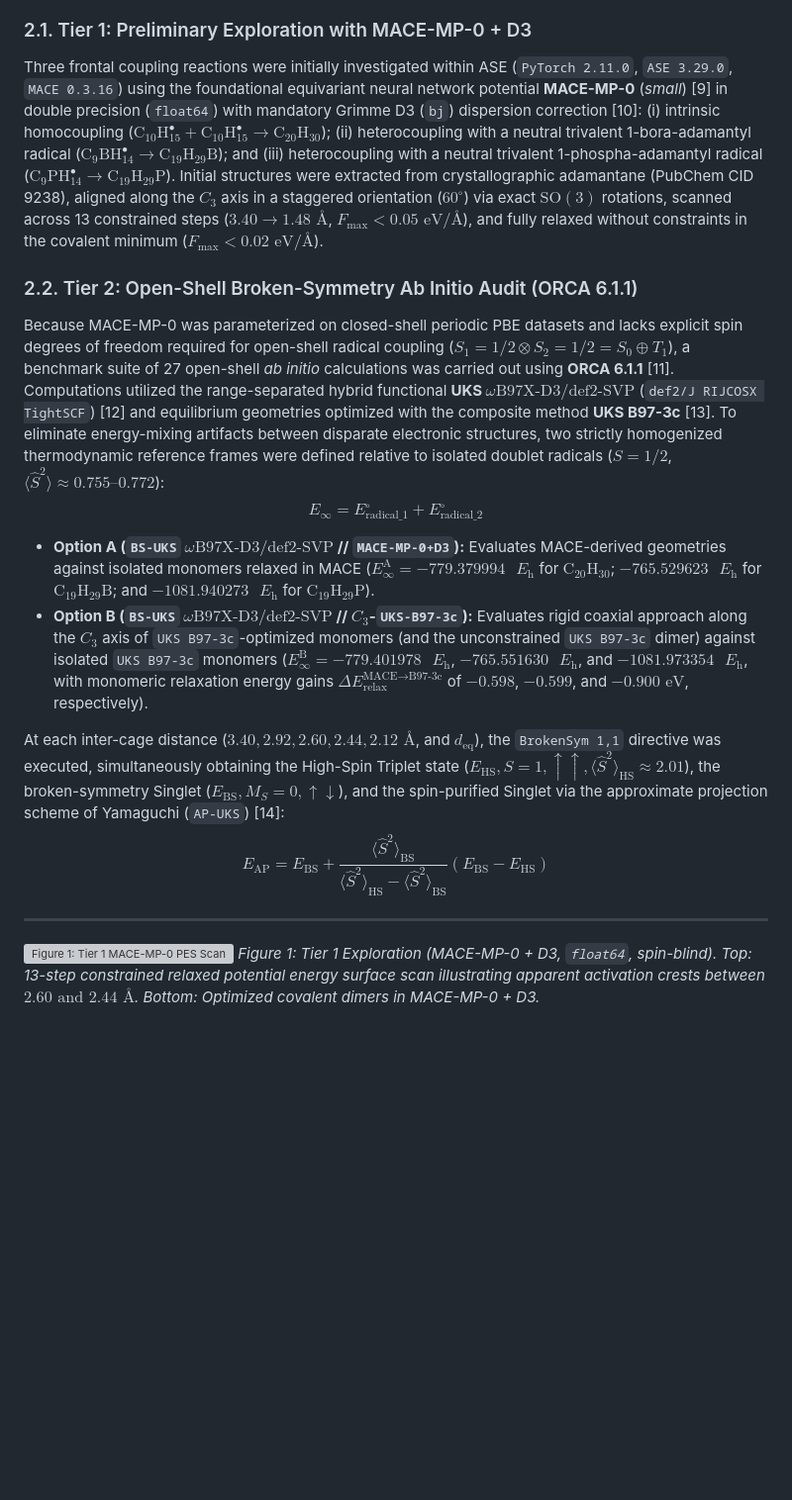
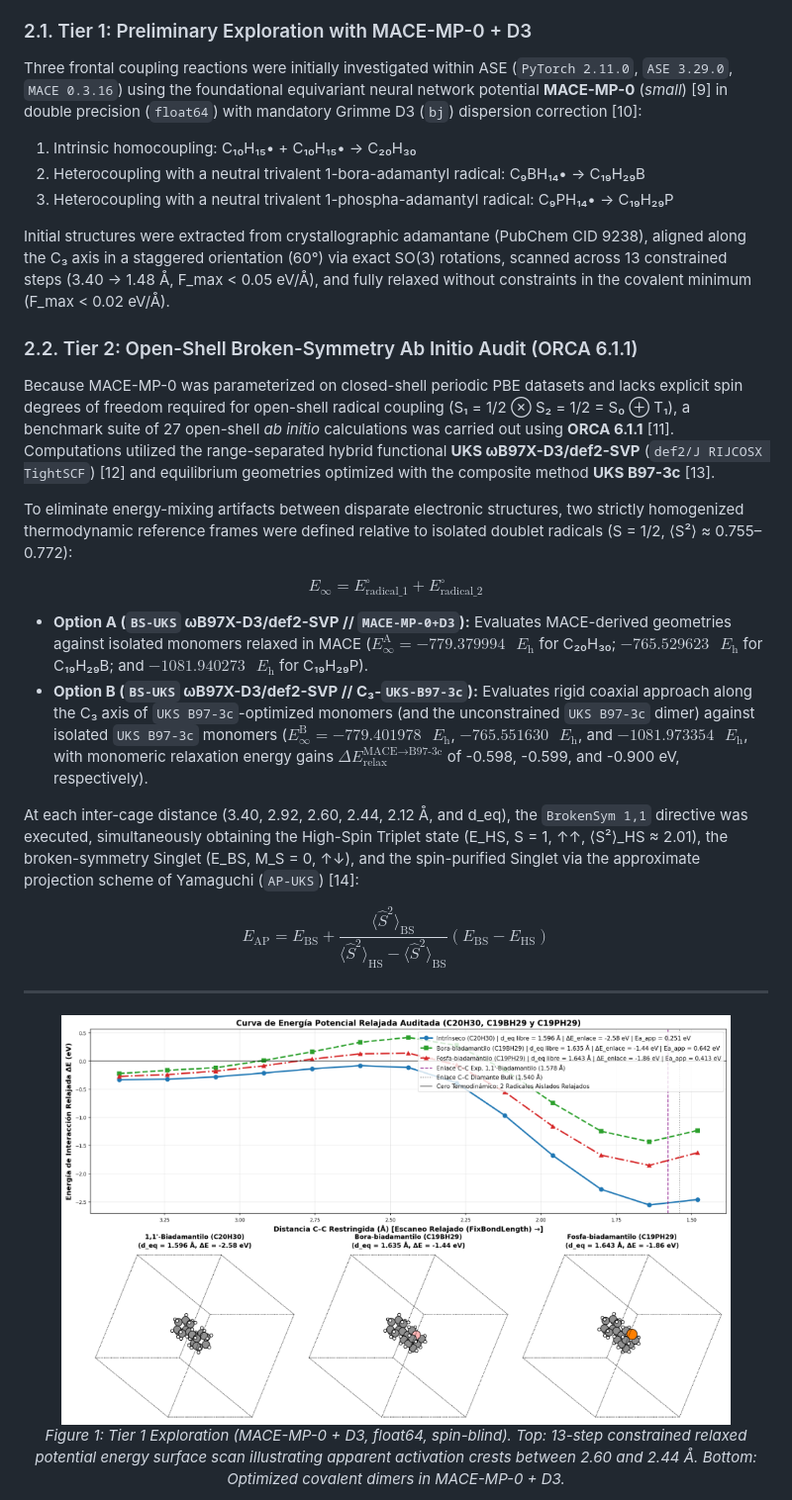
Before and after one commit to NocWoeder165/carbon-prions-audit, a Markdown page: manuscript/preprint_carbon_prions_EN.md, the part around one of its changes. Shown at 99% size. Drawn GitHub-style; blank space fills up the shorter version; grey boxes are pictures that could not be loaded.

```diff
--- a/manuscript/preprint_carbon_prions_EN.md
+++ b/manuscript/preprint_carbon_prions_EN.md
@@ -36,20 +36,32 @@ In structural biology, a prion protein functions as a conformational template, d
 To rigorously evaluate the elementary step of this hypothesis—isolated bimolecular dimerization in vacuum—and prevent artifacts arising from empirical potentials or spin-blind neural networks, we deployed a two-tier computational validation architecture:
 
 ### 2.1. Tier 1: Preliminary Exploration with MACE-MP-0 + D3
-Three frontal coupling reactions were initially investigated within ASE (`PyTorch 2.11.0`, `ASE 3.29.0`, `MACE 0.3.16`) using the foundational equivariant neural network potential **MACE-MP-0** (*small*) [9] in double precision (`float64`) with mandatory Grimme D3 (`bj`) dispersion correction [10]: (i) intrinsic homocoupling ($\text{C}_{10}\text{H}_{15}^\bullet + \text{C}_{10}\text{H}_{15}^\bullet \to \text{C}_{20}\text{H}_{30}$); (ii) heterocoupling with a neutral trivalent 1-bora-adamantyl radical ($\text{C}_9\text{BH}_{14}^\bullet \to \text{C}_{19}\text{H}_{29}\text{B}$); and (iii) heterocoupling with a neutral trivalent 1-phospha-adamantyl radical ($\text{C}_9\text{PH}_{14}^\bullet \to \text{C}_{19}\text{H}_{29}\text{P}$). Initial structures were extracted from crystallographic adamantane (PubChem CID 9238), aligned along the $C_3$ axis in a staggered orientation ($60^\circ$) via exact $\text{SO}(3)$ rotations, scanned across 13 constrained steps ($3.40 \to 1.48\text{ \AA}$, $F_{\text{max}} < 0.05\text{ eV/\AA}$), and fully relaxed without constraints in the covalent minimum ($F_{\text{max}} < 0.02\text{ eV/\AA}$).
+Three frontal coupling reactions were initially investigated within ASE (`PyTorch 2.11.0`, `ASE 3.29.0`, `MACE 0.3.16`) using the foundational equivariant neural network potential **MACE-MP-0** (*small*) [9] in double precision (`float64`) with mandatory Grimme D3 (`bj`) dispersion correction [10]:
+1. Intrinsic homocoupling: C₁₀H₁₅• + C₁₀H₁₅• → C₂₀H₃₀
+2. Heterocoupling with a neutral trivalent 1-bora-adamantyl radical: C₉BH₁₄• → C₁₉H₂₉B
+3. Heterocoupling with a neutral trivalent 1-phospha-adamantyl radical: C₉PH₁₄• → C₁₉H₂₉P
+
+Initial structures were extracted from crystallographic adamantane (PubChem CID 9238), aligned along the C₃ axis in a staggered orientation (60°) via exact SO(3) rotations, scanned across 13 constrained steps (3.40 → 1.48 Å, F_max < 0.05 eV/Å), and fully relaxed without constraints in the covalent minimum (F_max < 0.02 eV/Å).
 
 ### 2.2. Tier 2: Open-Shell Broken-Symmetry Ab Initio Audit (ORCA 6.1.1)
-Because MACE-MP-0 was parameterized on closed-shell periodic PBE datasets and lacks explicit spin degrees of freedom required for open-shell radical coupling ($S_1 = 1/2 \otimes S_2 = 1/2 = S_0 \oplus T_1$), a benchmark suite of 27 open-shell *ab initio* calculations was carried out using **ORCA 6.1.1** [11]. Computations utilized the range-separated hybrid functional **UKS $\omega\text{B97X-D3/def2-SVP}$** (`def2/J RIJCOSX TightSCF`) [12] and equilibrium geometries optimized with the composite method **UKS B97-3c** [13]. To eliminate energy-mixing artifacts between disparate electronic structures, two strictly homogenized thermodynamic reference frames were defined relative to isolated doublet radicals ($S=1/2$, $\langle \hat{S}^2 \rangle \approx 0.755\text{–}0.772$):
+Because MACE-MP-0 was parameterized on closed-shell periodic PBE datasets and lacks explicit spin degrees of freedom required for open-shell radical coupling (S₁ = 1/2 ⊗ S₂ = 1/2 = S₀ ⊕ T₁), a benchmark suite of 27 open-shell *ab initio* calculations was carried out using **ORCA 6.1.1** [11]. Computations utilized the range-separated hybrid functional **UKS ωB97X-D3/def2-SVP** (`def2/J RIJCOSX TightSCF`) [12] and equilibrium geometries optimized with the composite method **UKS B97-3c** [13].
+
+To eliminate energy-mixing artifacts between disparate electronic structures, two strictly homogenized thermodynamic reference frames were defined relative to isolated doublet radicals (S = 1/2, ⟨S²⟩ ≈ 0.755–0.772):
+
 $$E_\infty = E_{\text{radical\_1}}^\circ + E_{\text{radical\_2}}^\circ$$
 
-- **Option A (`BS-UKS` $\omega\text{B97X-D3/def2-SVP}$ // `MACE-MP-0+D3`):** Evaluates MACE-derived geometries against isolated monomers relaxed in MACE ($E_\infty^{\text{A}} = -779.379994\text{ }E_{\text{h}}$ for $\text{C}_{20}\text{H}_{30}$; $-765.529623\text{ }E_{\text{h}}$ for $\text{C}_{19}\text{H}_{29}\text{B}$; and $-1081.940273\text{ }E_{\text{h}}$ for $\text{C}_{19}\text{H}_{29}\text{P}$).
-- **Option B (`BS-UKS` $\omega\text{B97X-D3/def2-SVP}$ // $C_3$-`UKS-B97-3c`):** Evaluates rigid coaxial approach along the $C_3$ axis of `UKS B97-3c`-optimized monomers (and the unconstrained `UKS B97-3c` dimer) against isolated `UKS B97-3c` monomers ($E_\infty^{\text{B}} = -779.401978\text{ }E_{\text{h}}$, $-765.551630\text{ }E_{\text{h}}$, and $-1081.973354\text{ }E_{\text{h}}$, with monomeric relaxation energy gains $\Delta E_{\text{relax}}^{\text{MACE}\to\text{B97-3c}}$ of $-0.598$, $-0.599$, and $-0.900\text{ eV}$, respectively).
+- **Option A (`BS-UKS` ωB97X-D3/def2-SVP // `MACE-MP-0+D3`):** Evaluates MACE-derived geometries against isolated monomers relaxed in MACE ($E_\infty^{\text{A}} = -779.379994\text{ }E_{\text{h}}$ for C₂₀H₃₀; $-765.529623\text{ }E_{\text{h}}$ for C₁₉H₂₉B; and $-1081.940273\text{ }E_{\text{h}}$ for C₁₉H₂₉P).
+- **Option B (`BS-UKS` ωB97X-D3/def2-SVP // C₃-`UKS-B97-3c`):** Evaluates rigid coaxial approach along the C₃ axis of `UKS B97-3c`-optimized monomers (and the unconstrained `UKS B97-3c` dimer) against isolated `UKS B97-3c` monomers ($E_\infty^{\text{B}} = -779.401978\text{ }E_{\text{h}}$, $-765.551630\text{ }E_{\text{h}}$, and $-1081.973354\text{ }E_{\text{h}}$, with monomeric relaxation energy gains $\Delta E_{\text{relax}}^{\text{MACE}\to\text{B97-3c}}$ of -0.598, -0.599, and -0.900 eV, respectively).
 
-At each inter-cage distance ($3.40, 2.92, 2.60, 2.44, 2.12\text{ \AA}$, and $d_{\text{eq}}$), the `BrokenSym 1,1` directive was executed, simultaneously obtaining the High-Spin Triplet state ($E_{\text{HS}}, S=1, \uparrow\uparrow, \langle \hat{S}^2 \rangle_{\text{HS}} \approx 2.01$), the broken-symmetry Singlet ($E_{\text{BS}}, M_S=0, \uparrow\downarrow$), and the spin-purified Singlet via the approximate projection scheme of Yamaguchi (`AP-UKS`) [14]:
+At each inter-cage distance (3.40, 2.92, 2.60, 2.44, 2.12 Å, and d_eq), the `BrokenSym 1,1` directive was executed, simultaneously obtaining the High-Spin Triplet state (E_HS, S = 1, ↑↑, ⟨S²⟩_HS ≈ 2.01), the broken-symmetry Singlet (E_BS, M_S = 0, ↑↓), and the spin-purified Singlet via the approximate projection scheme of Yamaguchi (`AP-UKS`) [14]:
+
 $$E_{\text{AP}} = E_{\text{BS}} + \frac{\langle \hat{S}^2 \rangle_{\text{BS}}}{\langle \hat{S}^2 \rangle_{\text{HS}} - \langle \hat{S}^2 \rangle_{\text{BS}}} \left(E_{\text{BS}} - E_{\text{HS}}\right)$$
 
 ---
 
-![Figure 1: Tier 1 MACE-MP-0 PES Scan](figura1_relaxed_pes_auditada.png)
-*Figure 1: Tier 1 Exploration (MACE-MP-0 + D3, `float64`, spin-blind). Top: 13-step constrained relaxed potential energy surface scan illustrating apparent activation crests between $2.60\text{ and }2.44\text{ \AA}$. Bottom: Optimized covalent dimers in MACE-MP-0 + D3.*
+<p align="center">
+  <img src="../figures/figura1_relaxed_pes_auditada.png" width="90%" alt="Tier 1 MACE-MP-0 PES Scan">
+  <br>
+  <em>Figure 1: Tier 1 Exploration (MACE-MP-0 + D3, float64, spin-blind). Top: 13-step constrained relaxed potential energy surface scan illustrating apparent activation crests between 2.60 and 2.44 Å. Bottom: Optimized covalent dimers in MACE-MP-0 + D3.</em>
+</p>
 
```
Also changed, not shown: other parts of manuscript/preprint_carbon_prions_EN.md (+59 -53 lines).
